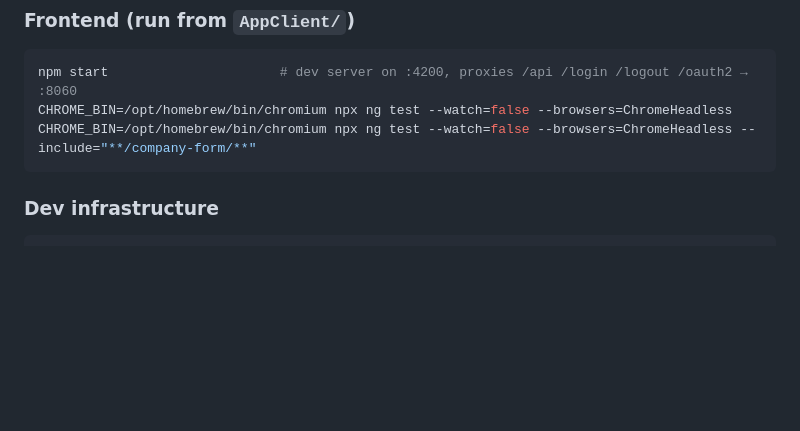
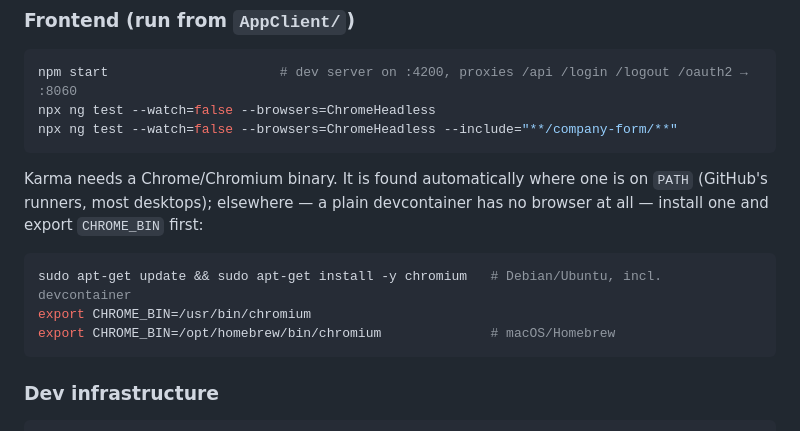
Before and after one commit to Martin1088/accessible-job-manager, a Markdown page: CLAUDE.md, the part around the change. Rendered like a GitHub page; blank space fills up the shorter version.

````diff
--- a/CLAUDE.md
+++ b/CLAUDE.md
@@ -19,8 +19,18 @@ This file provides guidance to Claude Code (claude.ai/code) when working with co
 
 ```bash
 npm start                      # dev server on :4200, proxies /api /login /logout /oauth2 → :8060
-CHROME_BIN=/opt/homebrew/bin/chromium npx ng test --watch=false --browsers=ChromeHeadless
-CHROME_BIN=/opt/homebrew/bin/chromium npx ng test --watch=false --browsers=ChromeHeadless --include="**/company-form/**"
+npx ng test --watch=false --browsers=ChromeHeadless
+npx ng test --watch=false --browsers=ChromeHeadless --include="**/company-form/**"
+```
+
+Karma needs a Chrome/Chromium binary. It is found automatically where one is on
+`PATH` (GitHub's runners, most desktops); elsewhere — a plain devcontainer has
+no browser at all — install one and export `CHROME_BIN` first:
+
+```bash
+sudo apt-get update && sudo apt-get install -y chromium   # Debian/Ubuntu, incl. devcontainer
+export CHROME_BIN=/usr/bin/chromium
+export CHROME_BIN=/opt/homebrew/bin/chromium              # macOS/Homebrew
 ```
 
 ### Dev infrastructure
````
Also changed, not shown: Readme.md (+11 -85 lines), docs/local-development.md (added, +289 -0 lines).
